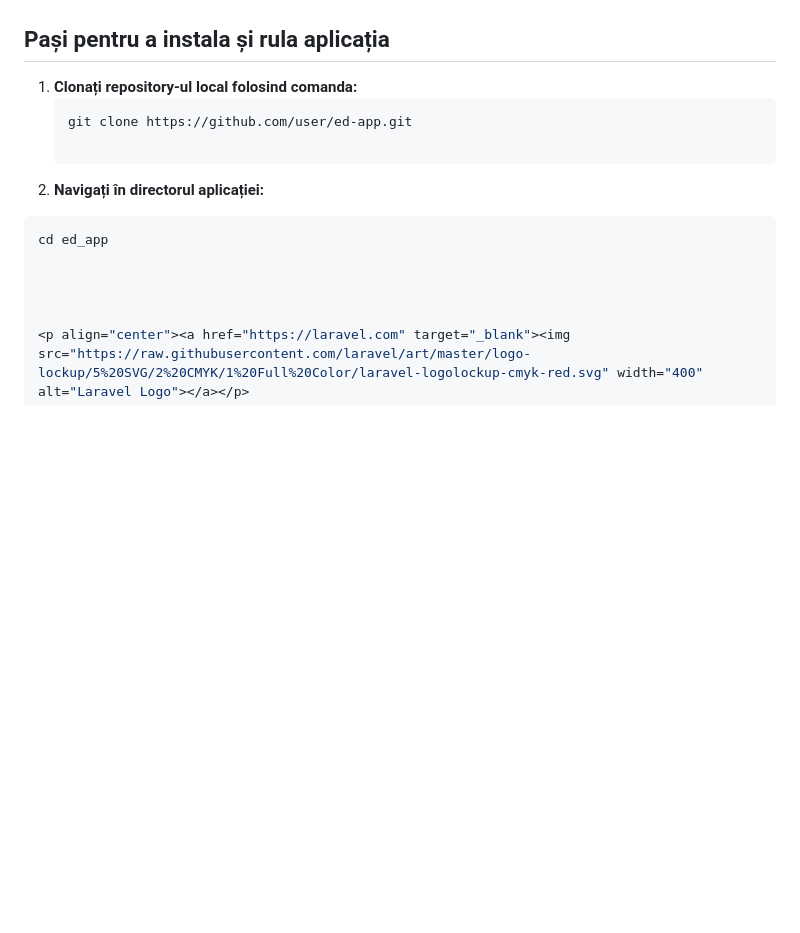
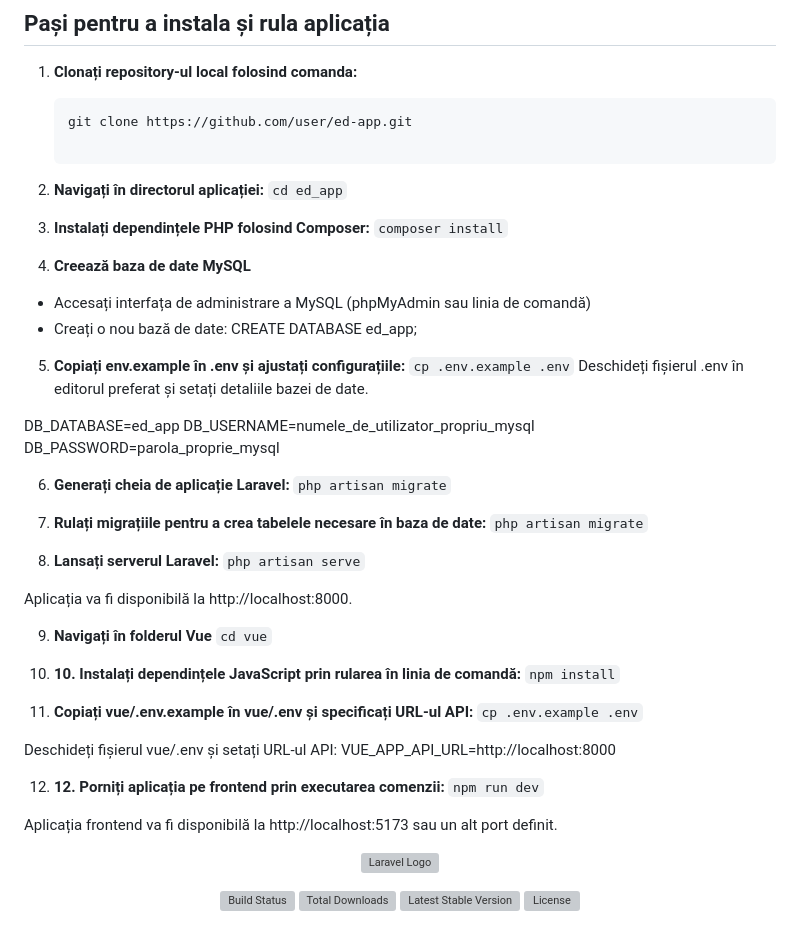
Before and after one commit to MariaMurarescu/ed-app, a Markdown page: README.md, the part around the change. GitHub-like rendering; blank space fills up the shorter version; grey boxes are pictures that could not be loaded.

Commit message:
add information to README

````diff
--- a/README.md
+++ b/README.md
@@ -12,8 +12,50 @@ De asemenea, trebuie instalat și XAMPP.
    git clone https://github.com/user/ed-app.git
 
 2. **Navigați în directorul aplicației:**
-```bash
-cd ed_app
+`cd ed_app`
+
+3. **Instalați dependințele PHP folosind Composer:**
+`composer install`
+
+4. **Creează baza de date MySQL**
+- Accesați interfața de administrare a MySQL (phpMyAdmin sau linia de comandă)
+- Creați o nou bază de date: CREATE DATABASE ed_app;
+
+5. **Copiați env.example în .env și ajustați configurațiile:**
+`cp .env.example .env`
+Deschideți fișierul .env în editorul preferat și setați detaliile bazei de date.
+
+DB_DATABASE=ed_app
+DB_USERNAME=numele_de_utilizator_propriu_mysql
+DB_PASSWORD=parola_proprie_mysql
+
+6. **Generați cheia de aplicație Laravel:**
+`php artisan migrate`
+
+7. **Rulați migrațiile pentru a crea tabelele necesare în baza de date:**
+`php artisan migrate`
+
+8. **Lansați serverul Laravel:**
+`php artisan serve`
+
+Aplicația va fi disponibilă la http://localhost:8000.
+
+9. **Navigați în folderul Vue**
+`cd vue`
+
+10. **10. Instalați dependințele JavaScript prin rularea în linia de comandă:**
+`npm install`
+
+11. **Copiați vue/.env.example în vue/.env și specificați URL-ul API:**
+`cp .env.example .env`
+
+Deschideți fișierul vue/.env și setați URL-ul API:
+VUE_APP_API_URL=http://localhost:8000
+
+12. **12. Porniți aplicația pe frontend prin executarea comenzii:**
+`npm run dev`
+
+<p>Aplicația frontend va fi disponibilă la http://localhost:5173 sau un alt port definit. </p>
 
 
 
````
